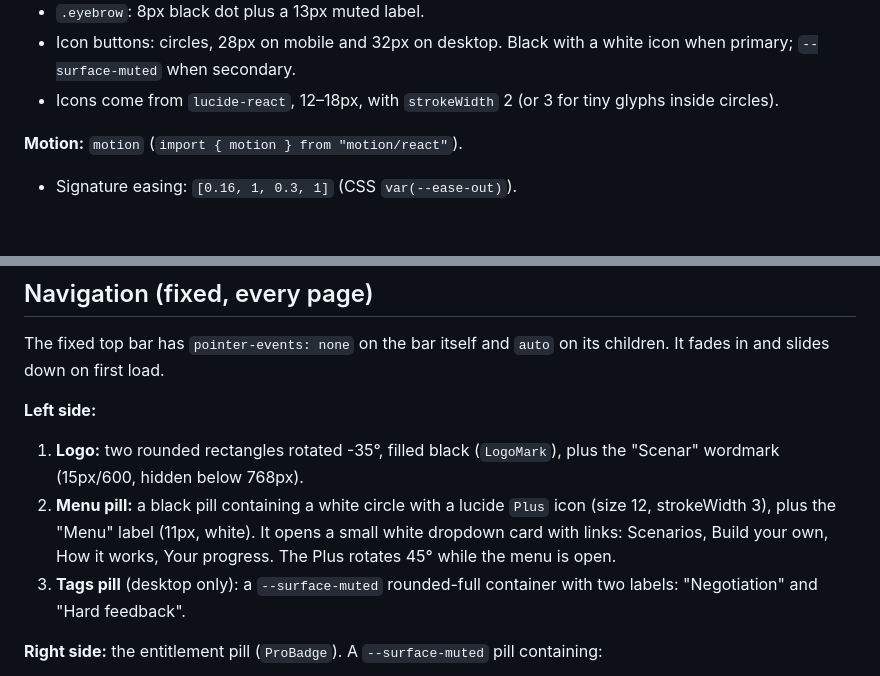
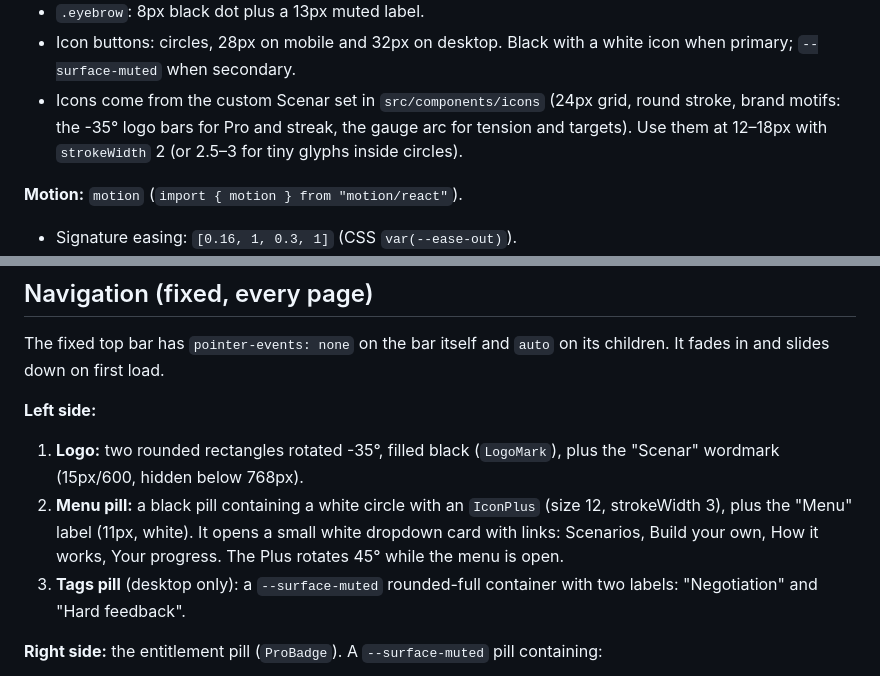
Before and after one commit to mrnetwork0001/scenar, a Markdown page: docs/DESIGN.md, 2 parts joined by grey strips. Drawn GitHub-style; blank space fills up the shorter version.

Commit message:
docs(design): point icon guidance at the custom set
DESIGN.md now references src/components/icons instead of lucide-react.

```diff
--- a/docs/DESIGN.md
+++ b/docs/DESIGN.md
@@ -27,7 +27,7 @@ Scenar is about composure under pressure, so the interface is calm: black ink on
 - `.tag`: white pill, `--line-strong` border, 11px.
 - `.eyebrow`: 8px black dot plus a 13px muted label.
 - Icon buttons: circles, 28px on mobile and 32px on desktop. Black with a white icon when primary; `--surface-muted` when secondary.
-- Icons come from `lucide-react`, 12–18px, with `strokeWidth` 2 (or 3 for tiny glyphs inside circles).
+- Icons come from the custom Scenar set in `src/components/icons` (24px grid, round stroke, brand motifs: the -35° logo bars for Pro and streak, the gauge arc for tension and targets). Use them at 12–18px with `strokeWidth` 2 (or 2.5–3 for tiny glyphs inside circles).
 
 **Motion:** `motion` (`import { motion } from "motion/react"`).
 - Signature easing: `[0.16, 1, 0.3, 1]` (CSS `var(--ease-out)`).
@@ -46,7 +46,7 @@ The fixed top bar has `pointer-events: none` on the bar itself and `auto` on its
 
 **Left side:**
 1. **Logo:** two rounded rectangles rotated -35°, filled black (`LogoMark`), plus the "Scenar" wordmark (15px/600, hidden below 768px).
-2. **Menu pill:** a black pill containing a white circle with a lucide `Plus` icon (size 12, strokeWidth 3), plus the "Menu" label (11px, white). It opens a small white dropdown card with links: Scenarios, Build your own, How it works, Your progress. The Plus rotates 45° while the menu is open.
+2. **Menu pill:** a black pill containing a white circle with an `IconPlus` (size 12, strokeWidth 3), plus the "Menu" label (11px, white). It opens a small white dropdown card with links: Scenarios, Build your own, How it works, Your progress. The Plus rotates 45° while the menu is open.
 3. **Tags pill** (desktop only): a `--surface-muted` rounded-full container with two labels: "Negotiation" and "Hard feedback".
 
 **Right side:** the entitlement pill (`ProBadge`). A `--surface-muted` pill containing:
```
